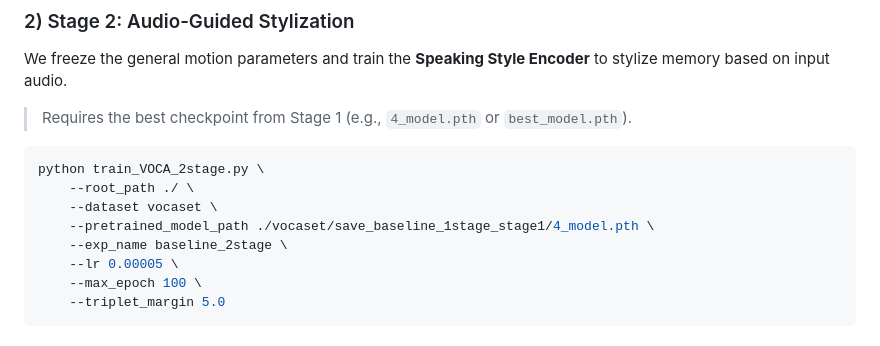
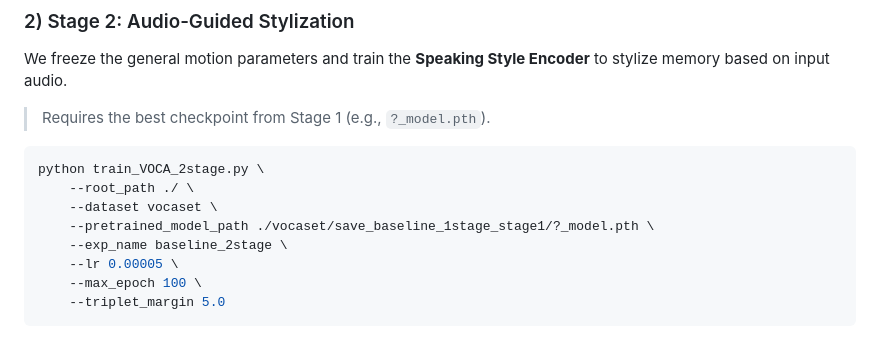
Before and after one commit to kimhyungkyu-1208/MemoryTalker, a Markdown page: README.md, the part around the change. GitHub-like rendering.

````diff
--- a/README.md
+++ b/README.md
@@ -85,13 +85,13 @@ vocaset/save_baseline_1stage_stage1/
 
 We freeze the general motion parameters and train the **Speaking Style Encoder** to stylize memory based on input audio.
 
-> Requires the best checkpoint from Stage 1 (e.g., `4_model.pth` or `best_model.pth`).
+> Requires the best checkpoint from Stage 1 (e.g., `?_model.pth`).
 
 ```bash
 python train_VOCA_2stage.py \
     --root_path ./ \
     --dataset vocaset \
-    --pretrained_model_path ./vocaset/save_baseline_1stage_stage1/4_model.pth \
+    --pretrained_model_path ./vocaset/save_baseline_1stage_stage1/?_model.pth \
     --exp_name baseline_2stage \
     --lr 0.00005 \
     --max_epoch 100 \
````
